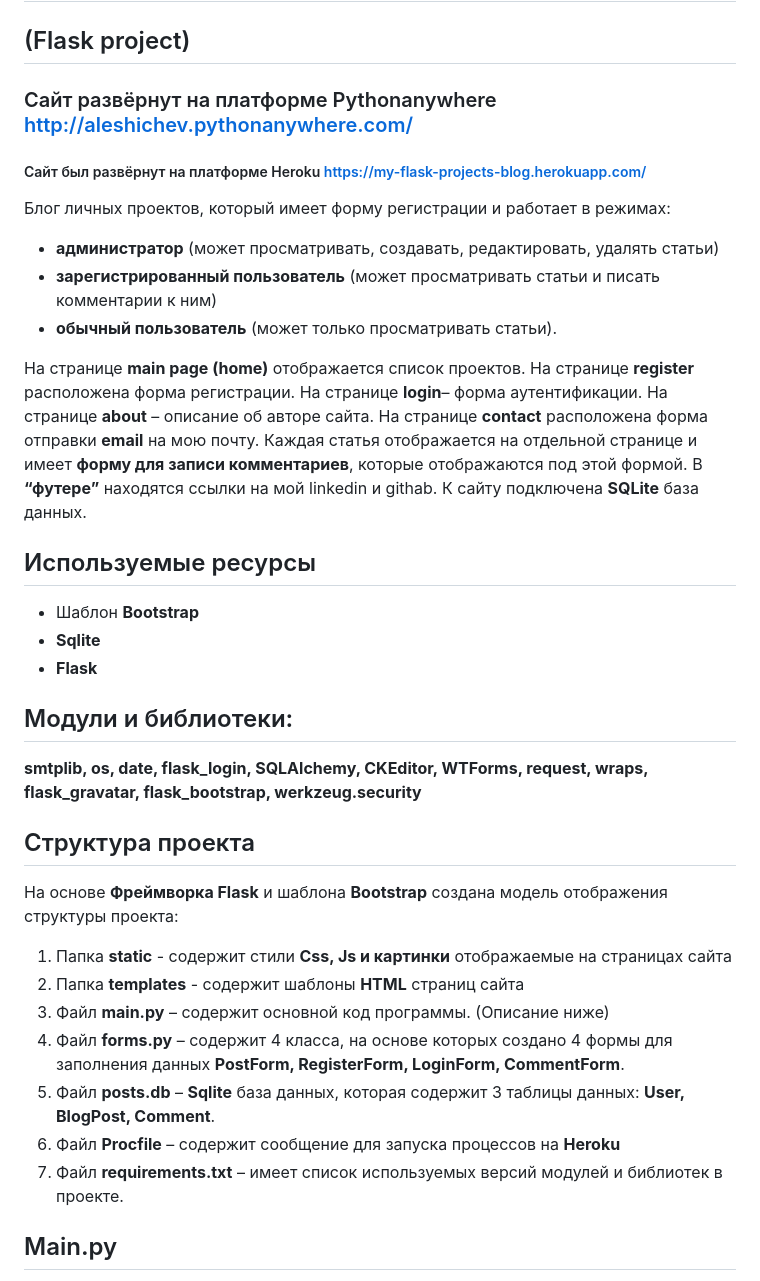
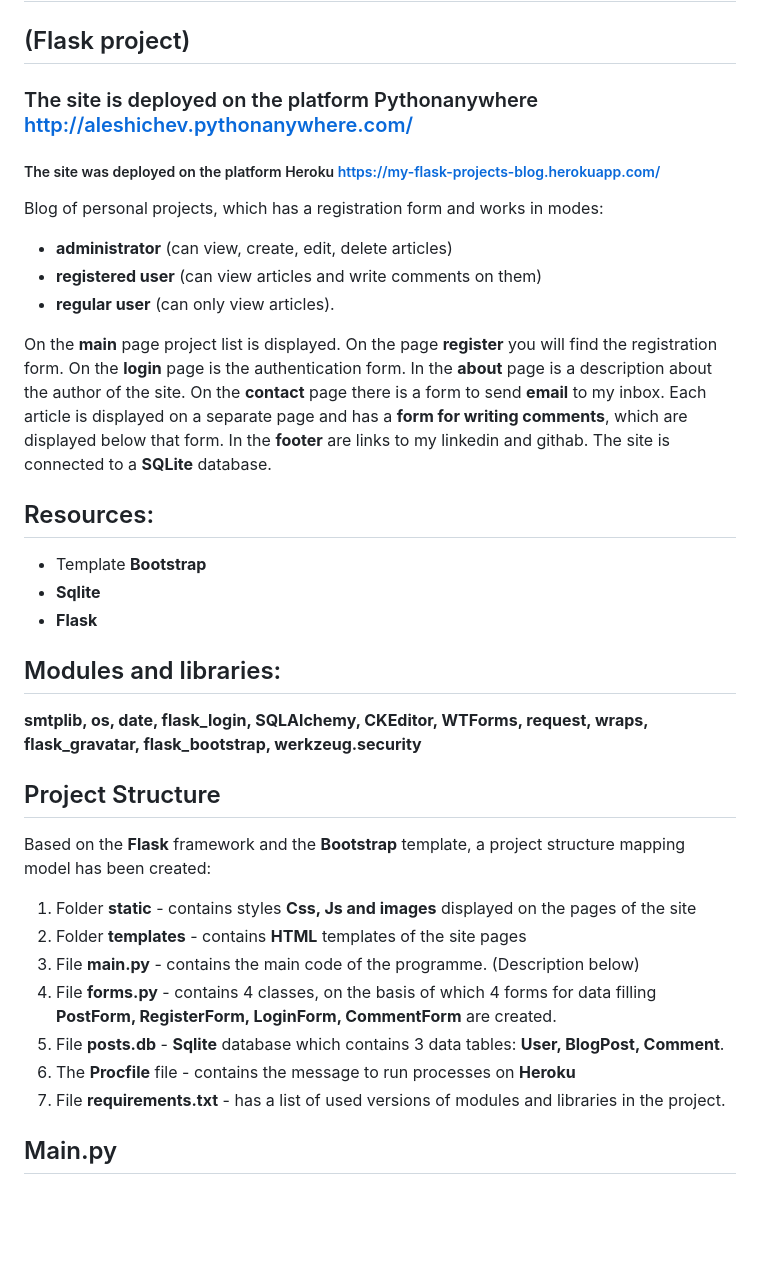
Before and after one commit to Aleshichev/my_flask_projects_blog, a Markdown page: README.md, the part around one of its changes. GitHub-like rendering; blank space fills up the shorter version.

Commit message:
Update README.md
translated

```diff
--- a/README.md
+++ b/README.md
@@ -1,30 +1,30 @@
 # Blog flask
 ## (Flask project)
-### Сайт развёрнут на платформе Pythonanywhere http://aleshichev.pythonanywhere.com/
-##### Сайт был развёрнут на платформе Heroku https://my-flask-projects-blog.herokuapp.com/
-Блог личных проектов, который имеет форму регистрации и работает в режимах:
-- **администратор** (может просматривать, создавать, редактировать, удалять статьи)
-- **зарегистрированный пользователь** (может просматривать статьи и писать комментарии к ним)
-- **обычный пользователь** (может только просматривать статьи).
+### The site is deployed on the platform Pythonanywhere http://aleshichev.pythonanywhere.com/
+##### The site was deployed on the platform Heroku https://my-flask-projects-blog.herokuapp.com/
+Blog of personal projects, which has a registration form and works in modes:
+- **administrator** (can view, create, edit, delete articles)
+- **registered user** (can view articles and write comments on them)
+- **regular user** (can only view articles).
 
-На странице **main page (home)** отображается список проектов. На странице **register** расположена форма регистрации. На странице **login**– форма аутентификации. На странице **about** – описание об авторе сайта. На странице **contact** расположена форма отправки **email** на мою почту. Каждая статья отображается на отдельной странице и имеет **форму для записи комментариев**, которые отображаются под этой формой. В **“футере”** находятся ссылки на мой linkedin и githab.
-К сайту подключена **SQLite** база данных.
+On the **main** page project list is displayed. On the page **register** you will find the registration form. On the **login** page is the authentication form. In the **about** page is a description about the author of the site. On the **contact** page there is a form to send **email** to my inbox.  Each article is displayed on a separate page and has a **form for writing comments**, which are displayed below that form. In the **footer** are links to my linkedin and githab.
+The site is connected to a **SQLite** database.
 
-## Используемые ресурсы
--	Шаблон **Bootstrap**
--	**Sqlite**
--	**Flask**
-## Модули и библиотеки:
+## Resources:
+- Template **Bootstrap**
+- **Sqlite**
+- **Flask**
+## Modules and libraries:
 **smtplib, os, date, flask_login, SQLAlchemy, CKEditor, WTForms, request, wraps, flask_gravatar, flask_bootstrap, werkzeug.security**
 
-## Структура проекта
-На основе **Фреймворка Flask** и шаблона **Bootstrap** создана модель отображения структуры проекта:
-1.	Папка **static** - содержит стили **Css, Js и картинки** отображаемые на страницах сайта
-2.	Папка **templates** - содержит шаблоны **HTML** страниц сайта
-3.	Файл **main.py** – содержит основной код программы. (Описание ниже)
-4.	Файл **forms.py** – содержит  4 класса, на основе которых создано 4 формы для заполнения данных **PostForm, RegisterForm, LoginForm, CommentForm**.
-5.	Файл **posts.db** – **Sqlite** база данных, которая содержит 3 таблицы данных: **User, BlogPost, Comment**.
-6.	Файл **Procfile** – содержит сообщение для запуска процессов на **Heroku**
-7.	Файл **requirements.txt** – имеет список используемых версий модулей и библиотек в проекте.
+## Project Structure
+Based on the **Flask** framework and the **Bootstrap** template, a project structure mapping model has been created:
+1.	Folder **static** - contains styles **Css, Js and images** displayed on the pages of the site
+2.	Folder **templates** - contains **HTML** templates of the site pages
+3.	File **main.py** - contains the main code of the programme. (Description below)
+4.	File **forms.py** - contains 4 classes, on the basis of which 4 forms for data filling **PostForm, RegisterForm, LoginForm, CommentForm** are created.
+5.	File **posts.db** - **Sqlite** database which contains 3 data tables: **User, BlogPost, Comment**.
+6.	The **Procfile** file - contains the message to run processes on **Heroku**
+7.	File **requirements.txt** - has a list of used versions of modules and libraries in the project.
 
 ## Main.py
```
Also changed, not shown: other parts of README.md (+11 -12 lines).
